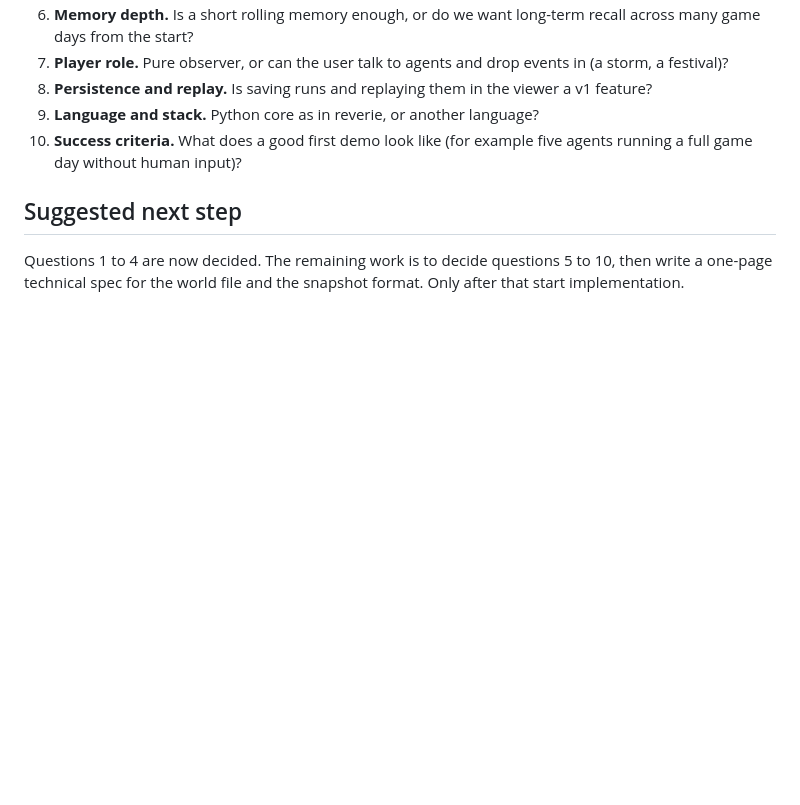
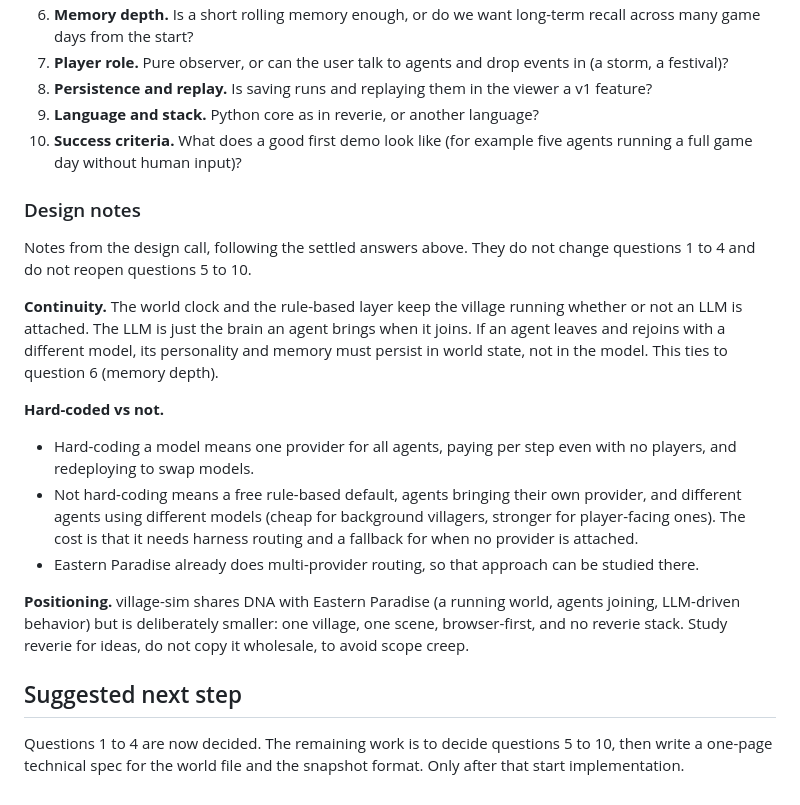
Before and after one commit to jimskin03/village-sim, a Markdown page: docs/village-sim-design-review.md, the part around the change. GitHub-like rendering; blank space fills up the shorter version.

Commit message:
Add design notes: agent continuity, LLM trade-off, Eastern Paradise positioning

```diff
--- a/docs/village-sim-design-review.md
+++ b/docs/village-sim-design-review.md
@@ -215,6 +215,30 @@ the village sim's simple grid.
 10. **Success criteria.** What does a good first demo look like (for example five agents
     running a full game day without human input)?
 
+### Design notes
+
+Notes from the design call, following the settled answers above. They do not change questions 1
+to 4 and do not reopen questions 5 to 10.
+
+**Continuity.** The world clock and the rule-based layer keep the village running whether or not
+an LLM is attached. The LLM is just the brain an agent brings when it joins. If an agent leaves and
+rejoins with a different model, its personality and memory must persist in world state, not in the
+model. This ties to question 6 (memory depth).
+
+**Hard-coded vs not.**
+
+- Hard-coding a model means one provider for all agents, paying per step even with no players, and
+  redeploying to swap models.
+- Not hard-coding means a free rule-based default, agents bringing their own provider, and
+  different agents using different models (cheap for background villagers, stronger for
+  player-facing ones). The cost is that it needs harness routing and a fallback for when no
+  provider is attached.
+- Eastern Paradise already does multi-provider routing, so that approach can be studied there.
+
+**Positioning.** village-sim shares DNA with Eastern Paradise (a running world, agents joining,
+LLM-driven behavior) but is deliberately smaller: one village, one scene, browser-first, and no
+reverie stack. Study reverie for ideas, do not copy it wholesale, to avoid scope creep.
+
 ## Suggested next step
 
 Questions 1 to 4 are now decided. The remaining work is to decide questions 5 to 10, then write a
```
